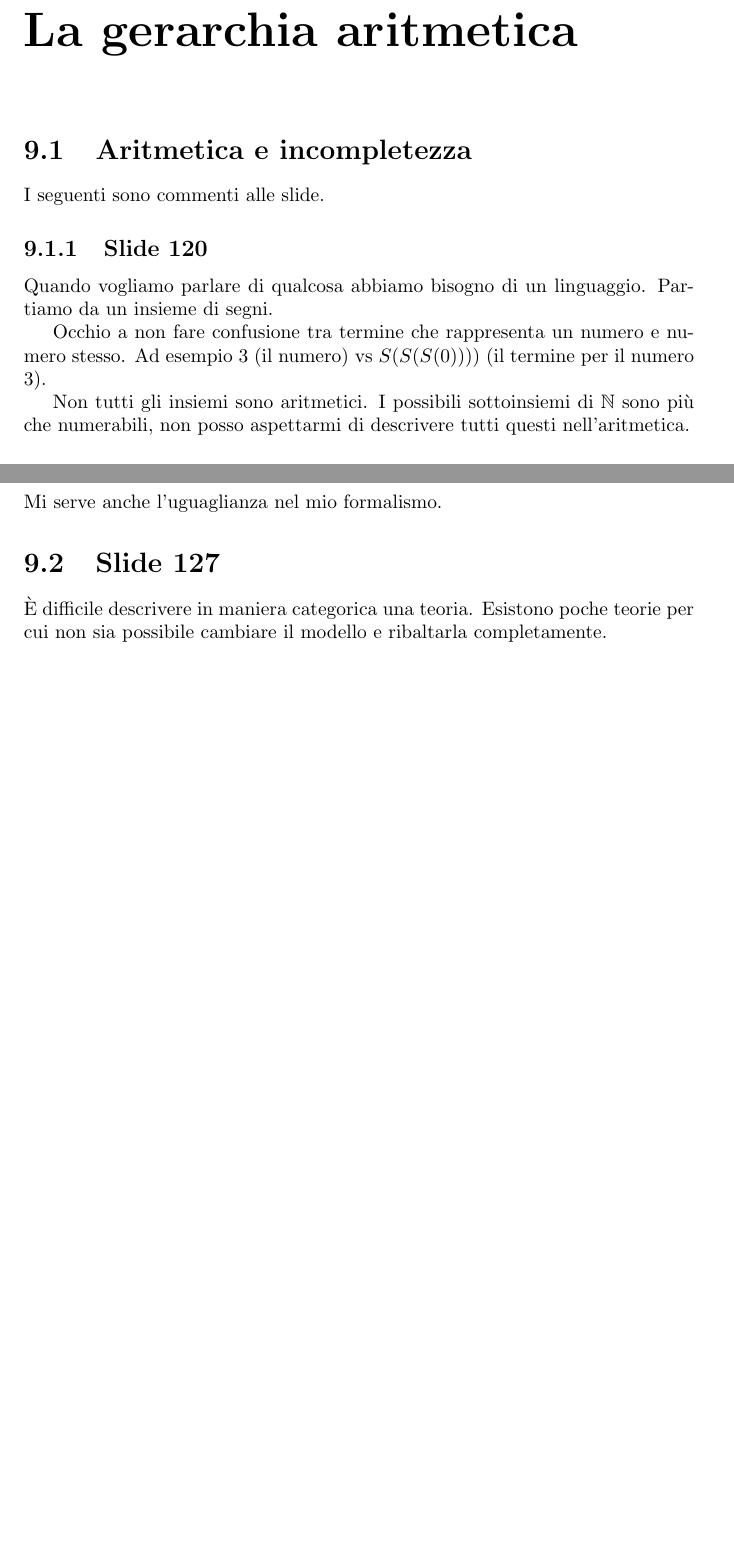
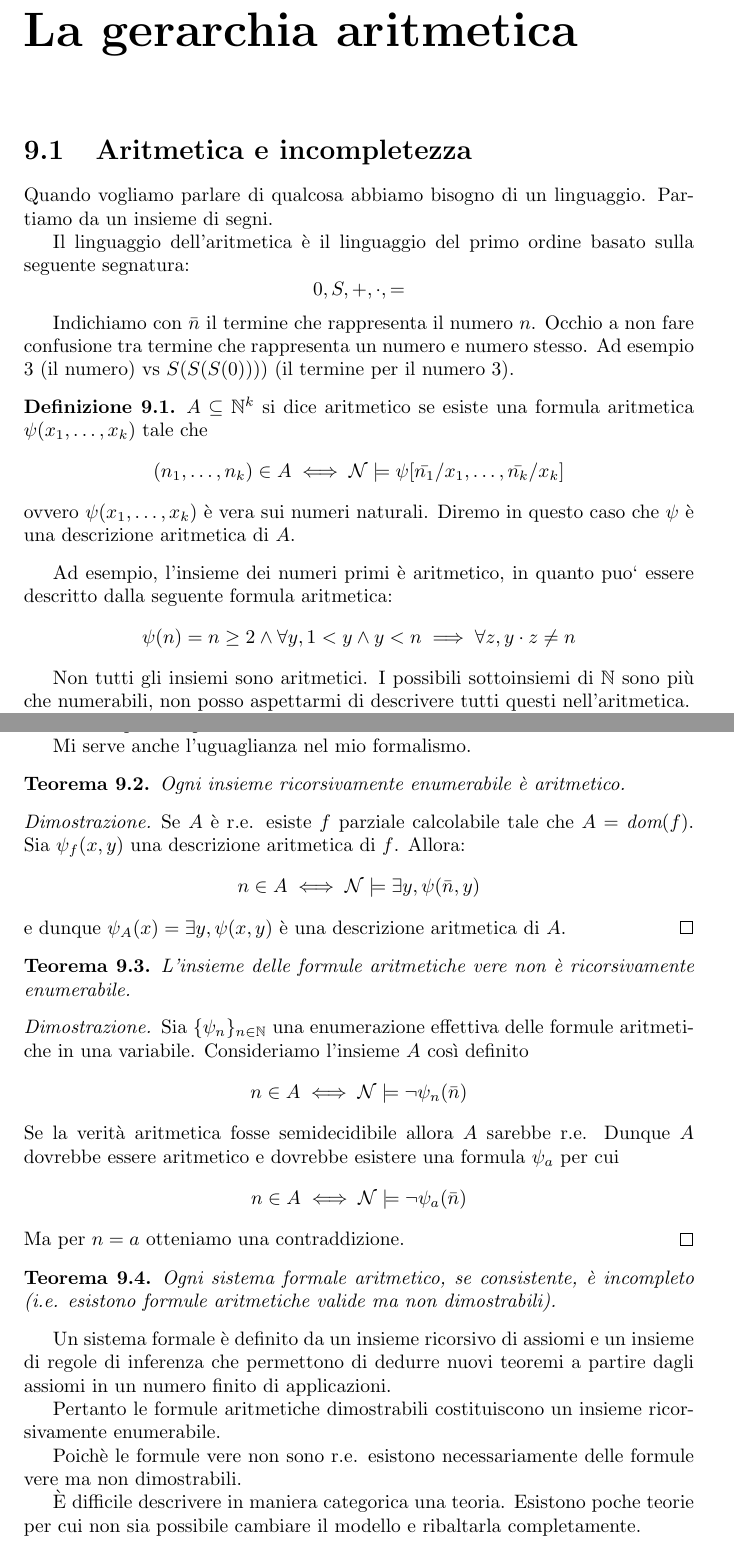
Before and after one commit to andrea-berling/InformaticaTeorica, a LaTeX document (main.tex, which reads tex/arithmetichierarchy.tex): two parts of pages 64 and 65 of 69 before the commit and two parts of pages 64 and 66 of 71 after it, joined at a grey line, cut so that both start at the same text, the shorter picture padded with empty space. Compiled offline with pdfLaTeX.

Commit message:
Add content to the Arithmetic Hierarchy chapter

```diff
--- a/tex/arithmetichierarchy.tex
+++ b/tex/arithmetichierarchy.tex
@@ -2,15 +2,34 @@
 
 \section{Aritmetica e incompletezza}
 
-I seguenti sono commenti alle slide.
-
-\subsection{Slide 120}
-
 Quando vogliamo parlare di qualcosa abbiamo bisogno di un linguaggio. Partiamo da un insieme di
 segni.
 
-Occhio a non fare confusione tra termine che rappresenta un numero e numero stesso. Ad esempio 3
-(il numero) vs $S(S(S(0))))$ (il termine per il numero 3).
+Il linguaggio dell'aritmetica è il linguaggio del primo ordine basato sulla
+seguente segnatura:
+\begin{equation*}
+    0,S,+,\cdot,=
+\end{equation*}
+
+Indichiamo con $\bar{n}$ il termine che rappresenta il numero $n$. Occhio a non fare confusione tra
+termine che rappresenta un numero e numero stesso. Ad esempio 3 (il numero) vs $S(S(S(0))))$ (il
+termine per il numero 3).
+
+\begin{defn}
+    $A \subseteq \Nat^{k}$ si dice aritmetico se esiste una formula aritmetica
+    $\psi(x_{1},\dotsc,x_{k})$ tale che
+    \begin{equation*}
+        (n_{1},\dotsc,n_{k}) \in A \iff \StdNat \models \psi[\bar{n_{1}}/x_{1},\dotsc,\bar{n_{k}}/x_{k}]
+    \end{equation*}
+    ovvero $\psi(x_{1},\dotsc,x_{k})$ è vera sui numeri naturali. Diremo in questo caso che $\psi$ è una
+    descrizione aritmetica di $A$.
+\end{defn}
+
+Ad esempio, l'insieme dei numeri primi è aritmetico, in quanto puo` essere
+descritto dalla seguente formula aritmetica:
+\begin{equation*}
+    \psi(n) = n \geq 2 \land \forall y, 1 < y \land y < n \implies \forall z, y \cdot z \not= n
+\end{equation*}
 
 Non tutti gli insiemi sono aritmetici. I possibili sottoinsiemi di $\Nat$ sono più che numerabili,
 non posso aspettarmi di descrivere tutti questi nell'aritmetica.
@@ -36,7 +103,50 @@ primitiva (che corrisponde ad un for).
+contiene somma, prodotto, costanti, proiezioni ed è chiuso per composizione e minimizzazione.
 
 Mi serve anche l'uguaglianza nel mio formalismo.
 
-\section{Slide 127}
+\begin{thm}
+    Ogni insieme ricorsivamente enumerabile è aritmetico.
+\end{thm}
+\begin{proof}
+    Se $A$ è r.e. esiste $f$ parziale calcolabile tale che $A = \dom(f)$. Sia $\psi_{f}(x,y)$ una
+    descrizione aritmetica di $f$. Allora:
+    \begin{equation*}
+        n \in A \iff \StdNat \models \exists y, \psi(\bar{n},y)
+    \end{equation*}
+    e dunque $\psi_{A}(x) = \exists y, \psi(x,y)$ è una descrizione aritmetica di $A$.
+\end{proof}
+
+\begin{thm}
+    L'insieme delle formule aritmetiche vere non è ricorsivamente enumerabile.
+\end{thm}
+\begin{proof}
+    Sia $\set{\psi_{n}}_{n \in \Nat}$ una enumerazione effettiva delle formule aritmetiche in una
+    variabile. Consideriamo l'insieme $A$ così definito
+    \begin{equation*}
+        n \in A \iff \StdNat \models \lnot \psi_{n}(\bar{n})
+    \end{equation*}
+    Se la verità aritmetica fosse semidecidibile allora $A$ sarebbe r.e. Dunque $A$ dovrebbe essere
+    aritmetico e dovrebbe esistere una formula $\psi_{a}$ per cui
+    \begin{equation*}
+        n \in A \iff \StdNat \models \lnot \psi_{a}(\bar{n})
+    \end{equation*}
+    Ma per $n=a$ otteniamo una contraddizione.
+\end{proof}
+
+\begin{thm}
+    Ogni sistema formale aritmetico, se consistente, è incompleto (i.e. esistono formule
+    aritmetiche valide ma non dimostrabili).
+\end{thm}
+
+Un sistema formale è definito da un insieme ricorsivo di assiomi e un insieme di
+regole di inferenza che permettono di dedurre nuovi teoremi a partire dagli
+assiomi in un numero finito di applicazioni.
+
+Pertanto le formule aritmetiche dimostrabili costituiscono un insieme
+ricorsivamente enumerabile.
+
+Poichè le formule vere non sono r.e. esistono necessariamente delle formule
+vere ma non dimostrabili.
 
 È difficile descrivere in maniera categorica una teoria. Esistono poche teorie per cui non sia
 possibile cambiare il modello e ribaltarla completamente.
```
Also changed, not shown: main.pdf, tex/arithmetichierarchy.tex (68 more changed lines), 1 other file.
